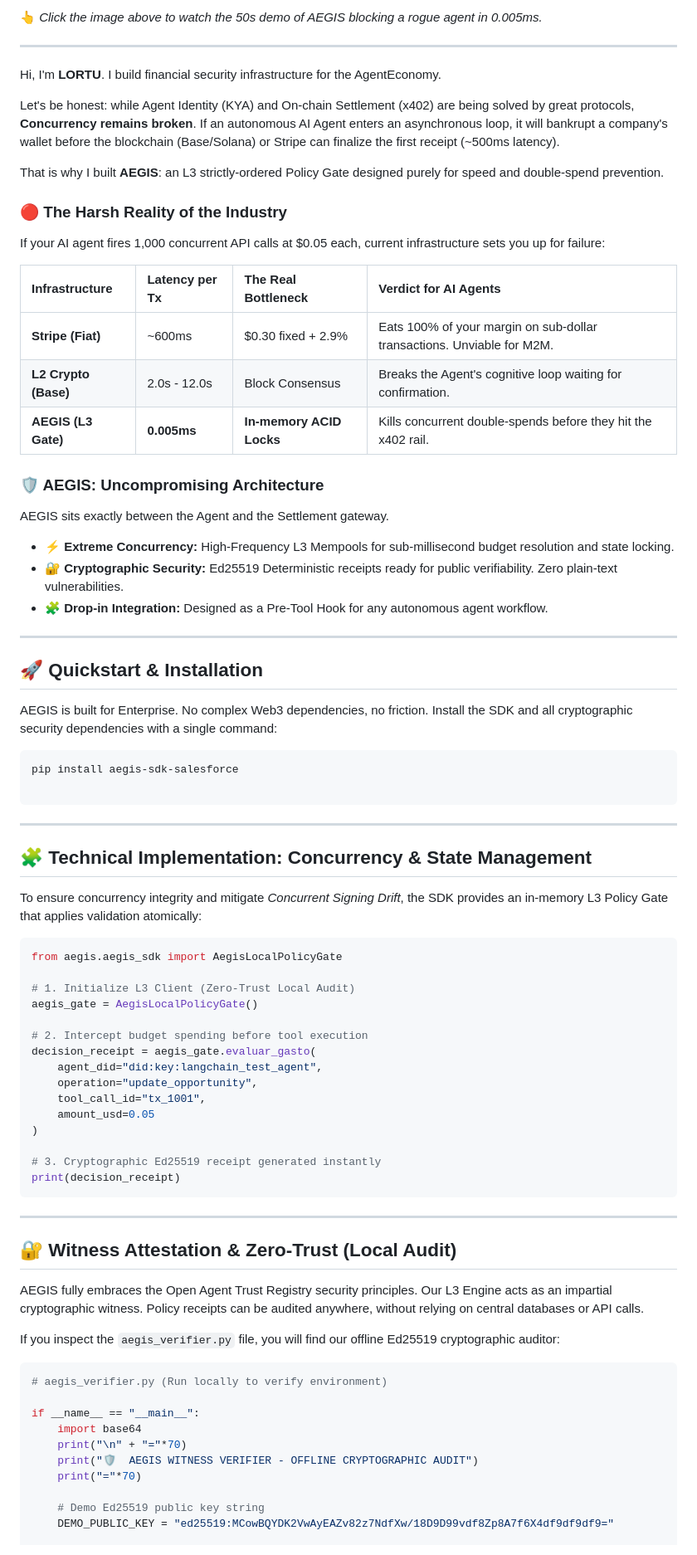
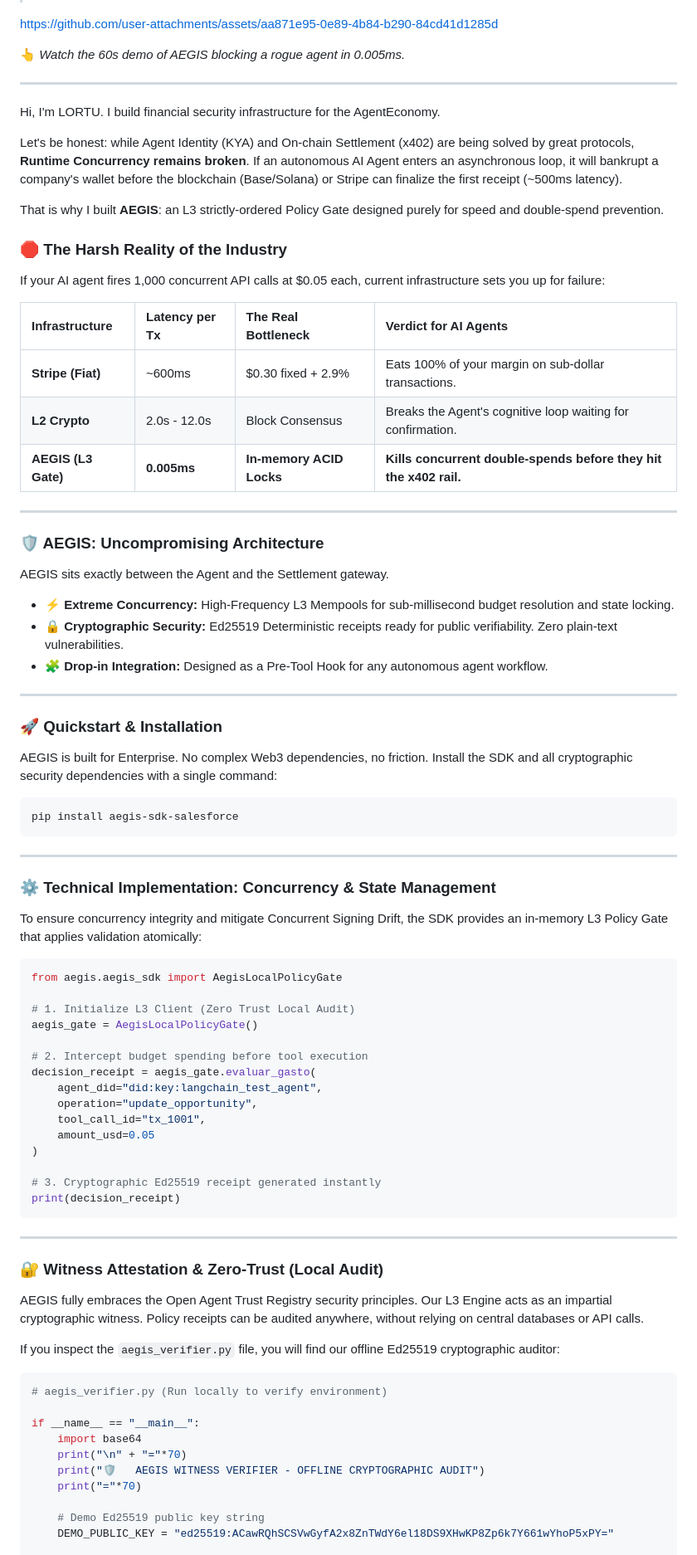
Before and after one commit to LortuArte/aegis-sdk, a Markdown page: README.md, the part around one of its changes. Shown at 83% size. GitHub-like rendering.

````diff
--- a/README.md
+++ b/README.md
@@ -14,54 +12,59 @@
 
-👆 *Click the image above to watch the 50s demo of AEGIS blocking a rogue agent in 0.005ms.*
 
+https://github.com/user-attachments/assets/aa871e95-0e89-4b84-b290-84cd41d1285d
+
+
+
+👆 *Watch the 60s demo of AEGIS blocking a rogue agent in 0.005ms.*
 
 ---
 
-Hi, I'm **LORTU**. I build financial security infrastructure for the AgentEconomy.
+Hi, I'm LORTU. I build financial security infrastructure for the AgentEconomy.
 
-Let's be honest: while Agent Identity (KYA) and On-chain Settlement (x402) are being solved by great protocols, **Concurrency remains broken**. If an autonomous AI Agent enters an asynchronous loop, it will bankrupt a company's wallet before the blockchain (Base/Solana) or Stripe can finalize the first receipt (~500ms latency).
+Let's be honest: while Agent Identity (KYA) and On-chain Settlement (x402) are being solved by great protocols, **Runtime Concurrency remains broken**. If an autonomous AI Agent enters an asynchronous loop, it will bankrupt a company's wallet before the blockchain (Base/Solana) or Stripe can finalize the first receipt (~500ms latency).
 
 That is why I built **AEGIS**: an L3 strictly-ordered Policy Gate designed purely for speed and double-spend prevention.
 
-### 🔴 The Harsh Reality of the Industry
+### 🛑 The Harsh Reality of the Industry
 
 If your AI agent fires 1,000 concurrent API calls at $0.05 each, current infrastructure sets you up for failure:
 
 | Infrastructure | Latency per Tx | The Real Bottleneck | Verdict for AI Agents |
 | :--- | :--- | :--- | :--- |
-| **Stripe (Fiat)** | ~600ms | $0.30 fixed + 2.9% | Eats 100% of your margin on sub-dollar transactions. Unviable for M2M. |
-| **L2 Crypto (Base)** | 2.0s - 12.0s | Block Consensus | Breaks the Agent's cognitive loop waiting for confirmation. |
-| **AEGIS (L3 Gate)** | **0.005ms** | **In-memory ACID Locks** | Kills concurrent double-spends before they hit the x402 rail. |
+| **Stripe (Fiat)** | ~600ms | $0.30 fixed + 2.9% | Eats 100% of your margin on sub-dollar transactions. |
+| **L2 Crypto** | 2.0s - 12.0s | Block Consensus | Breaks the Agent's cognitive loop waiting for confirmation. |
+| **AEGIS (L3 Gate)** | **0.005ms** | **In-memory ACID Locks** | **Kills concurrent double-spends before they hit the x402 rail.** |
+
+---
 
 ### 🛡️ AEGIS: Uncompromising Architecture
 
 AEGIS sits exactly between the Agent and the Settlement gateway.
 
 * ⚡ **Extreme Concurrency:** High-Frequency L3 Mempools for sub-millisecond budget resolution and state locking.
-* 🔐 **Cryptographic Security:** Ed25519 Deterministic receipts ready for public verifiability. Zero plain-text vulnerabilities.
+* 🔒 **Cryptographic Security:** Ed25519 Deterministic receipts ready for public verifiability. Zero plain-text vulnerabilities.
 * 🧩 **Drop-in Integration:** Designed as a Pre-Tool Hook for any autonomous agent workflow.
 
 ---
 
-## 🚀 Quickstart & Installation
+### 🚀 Quickstart & Installation
 
 AEGIS is built for Enterprise. No complex Web3 dependencies, no friction. Install the SDK and all cryptographic security dependencies with a single command:
 
 ```bash
 pip install aegis-sdk-salesforce
-
 ```
 
 ---
 
-## 🧩 Technical Implementation: Concurrency & State Management
+### ⚙️ Technical Implementation: Concurrency & State Management
 
-To ensure concurrency integrity and mitigate *Concurrent Signing Drift*, the SDK provides an in-memory L3 Policy Gate that applies validation atomically:
+To ensure concurrency integrity and mitigate Concurrent Signing Drift, the SDK provides an in-memory L3 Policy Gate that applies validation atomically:
 
 ```python
 from aegis.aegis_sdk import AegisLocalPolicyGate
 
-# 1. Initialize L3 Client (Zero-Trust Local Audit)
+# 1. Initialize L3 Client (Zero Trust Local Audit)
 aegis_gate = AegisLocalPolicyGate()
 
 # 2. Intercept budget spending before tool execution
@@ -78,7 +81,7 @@ print(decision_receipt)
 
 ---
 
-## 🔐 Witness Attestation & Zero-Trust (Local Audit)
+### 🔐 Witness Attestation & Zero-Trust (Local Audit)
 
 AEGIS fully embraces the Open Agent Trust Registry security principles. Our L3 Engine acts as an impartial cryptographic witness. Policy receipts can be audited anywhere, without relying on central databases or API calls.
 
@@ -90,9 +93,9 @@ If you inspect the `aegis_verifier.py` file, you will find our offline Ed25519 c
 if __name__ == "__main__":
     import base64
     print("\n" + "="*70)
-    print("🛡️  AEGIS WITNESS VERIFIER - OFFLINE CRYPTOGRAPHIC AUDIT")
+    print("🛡️   AEGIS WITNESS VERIFIER - OFFLINE CRYPTOGRAPHIC AUDIT")
     print("="*70)
 
     # Demo Ed25519 public key string
-    DEMO_PUBLIC_KEY = "ed25519:MCowBQYDK2VwAyEAZv82z7NdfXw/18D9D99vdf8Zp8A7f6X4df9df9df9="
+    DEMO_PUBLIC_KEY = "ed25519:ACawRQhSCSVwGyfA2x8ZnTWdY6el18DS9XHwKP8Zp6k7Y661wYhoP5xPY="
 
````
Also changed, not shown: other parts of README.md (+40 -40 lines).
